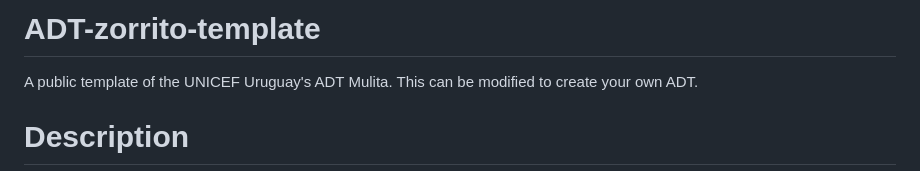
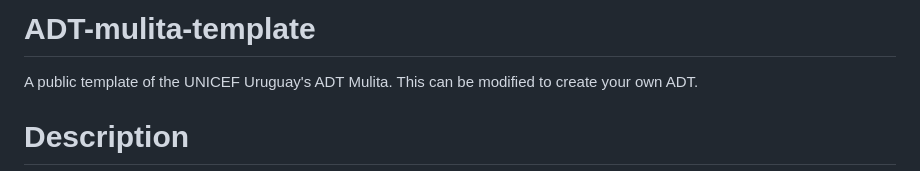
Before and after one commit to elasticsounds/ADT-mulita-template, a Markdown page: README.md, the part around the change. GitHub-like rendering.

```diff
--- a/README.md
+++ b/README.md
@@ -1,4 +1,4 @@
-# ADT-zorrito-template
+# ADT-mulita-template
 A public template of the UNICEF Uruguay's ADT Mulita. This can be modified to create your own ADT.
 
 # Description
```
